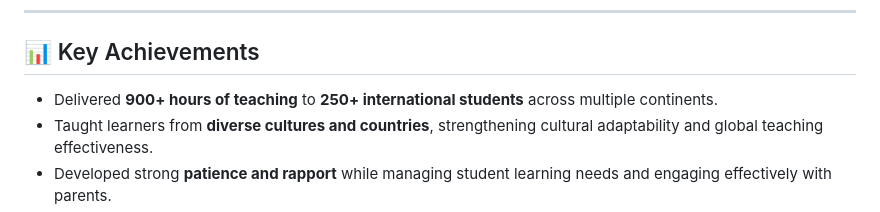
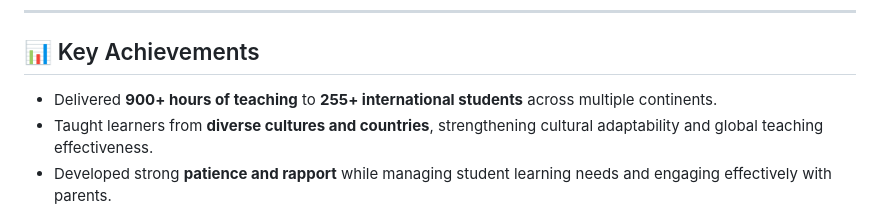
Before and after one commit to codewithEshaYoutube/Codingal, a Markdown page: recordings.md, the part around the change printed below. Drawn GitHub-style.

```diff
--- a/recordings.md
+++ b/recordings.md
@@ -6,7 +6,7 @@ This repository showcases my **international teaching portfolio** in advanced pr
 
 ## 📊 Key Achievements
 
-- Delivered **900+ hours of teaching** to **250+ international students** across multiple continents.
+- Delivered **900+ hours of teaching** to **255+ international students** across multiple continents.
 - Taught learners from **diverse cultures and countries**, strengthening cultural adaptability and global teaching effectiveness.
 - Developed strong **patience and rapport** while managing student learning needs and engaging effectively with parents.
 - Improved **communication skills** through consistent interaction with global families and multicultural classrooms.
```
Also changed, not shown: other parts of recordings.md (+1 -1 lines).
